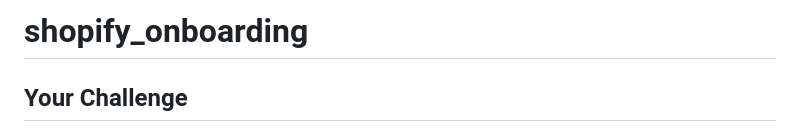
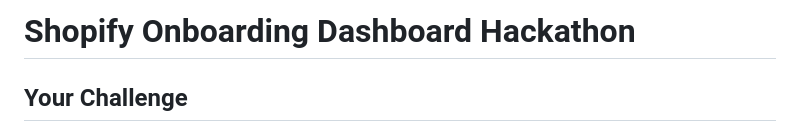
Before and after one commit to thisislaait/shopify_onboarding, a Markdown page: README.md, the part around the change. Rendered like a GitHub page.

```diff
--- a/README.md
+++ b/README.md
@@ -1,4 +1,4 @@
-# shopify_onboarding
+# Shopify Onboarding Dashboard Hackathon
 
 ## Your Challenge
 
```
